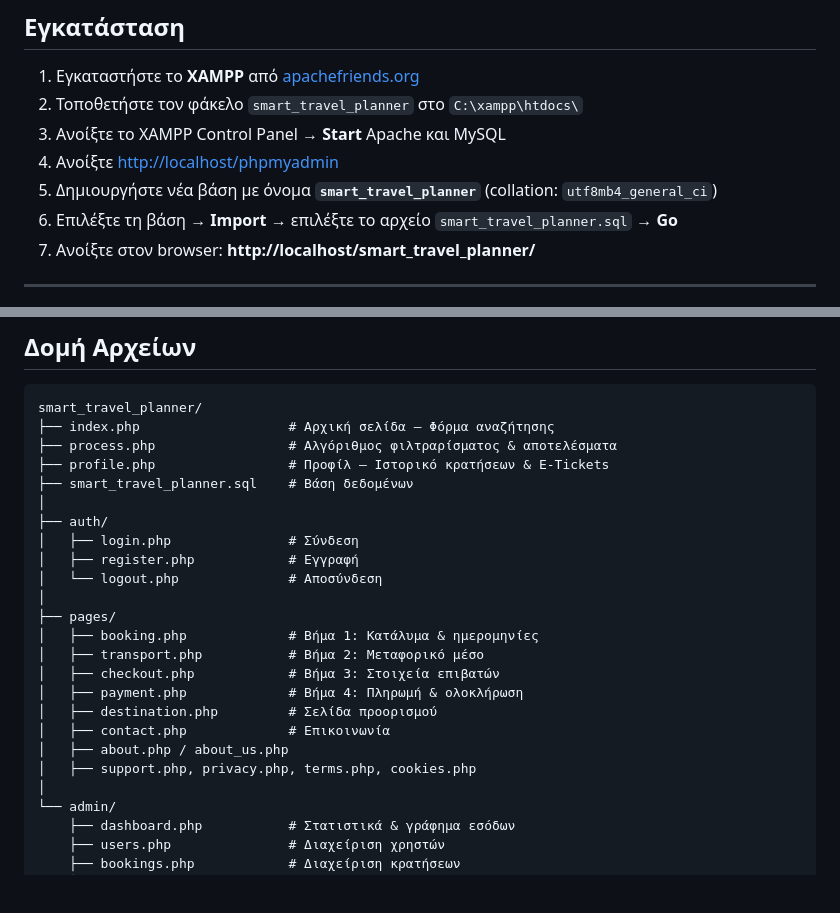
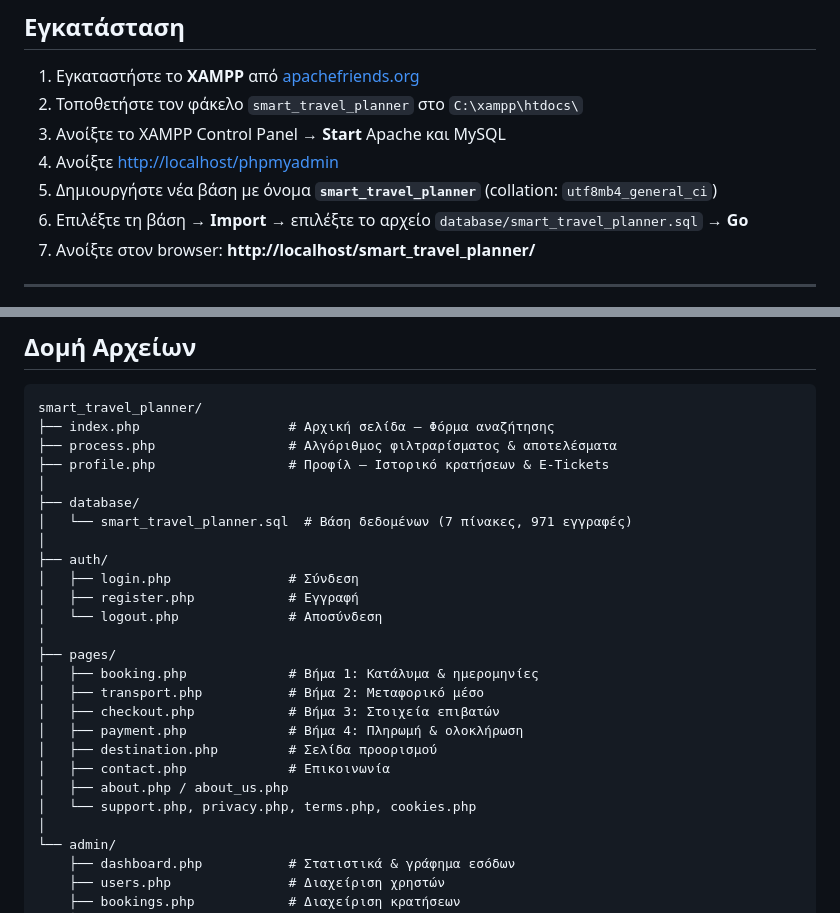
Before and after one commit to MitsosCode21/smart_travel_planner, a Markdown page: README.md, 2 parts joined by grey strips. Rendered like a GitHub page; blank space fills up the shorter version.

Commit message:
final readme

```diff
--- a/README.md
+++ b/README.md
@@ -27,7 +27,7 @@
 3. Ανοίξτε το XAMPP Control Panel → **Start** Apache και MySQL
 4. Ανοίξτε [http://localhost/phpmyadmin](http://localhost/phpmyadmin)
 5. Δημιουργήστε νέα βάση με όνομα **`smart_travel_planner`** (collation: `utf8mb4_general_ci`)
-6. Επιλέξτε τη βάση → **Import** → επιλέξτε το αρχείο `smart_travel_planner.sql` → **Go**
+6. Επιλέξτε τη βάση → **Import** → επιλέξτε το αρχείο `database/smart_travel_planner.sql` → **Go**
 7. Ανοίξτε στον browser: **http://localhost/smart_travel_planner/**
 
 ---
@@ -65,7 +65,9 @@ smart_travel_planner/
 ├── index.php                   # Αρχική σελίδα – Φόρμα αναζήτησης
 ├── process.php                 # Αλγόριθμος φιλτραρίσματος & αποτελέσματα
 ├── profile.php                 # Προφίλ – Ιστορικό κρατήσεων & E-Tickets
-├── smart_travel_planner.sql    # Βάση δεδομένων
+│
+├── database/
+│   └── smart_travel_planner.sql  # Βάση δεδομένων (7 πίνακες, 971 εγγραφές)
 │
 ├── auth/
 │   ├── login.php               # Σύνδεση
@@ -80,7 +82,7 @@ smart_travel_planner/
 │   ├── destination.php         # Σελίδα προορισμού
 │   ├── contact.php             # Επικοινωνία
 │   ├── about.php / about_us.php
-│   ├── support.php, privacy.php, terms.php, cookies.php
+│   └── support.php, privacy.php, terms.php, cookies.php
 │
 └── admin/
     ├── dashboard.php           # Στατιστικά & γράφημα εσόδων
```
